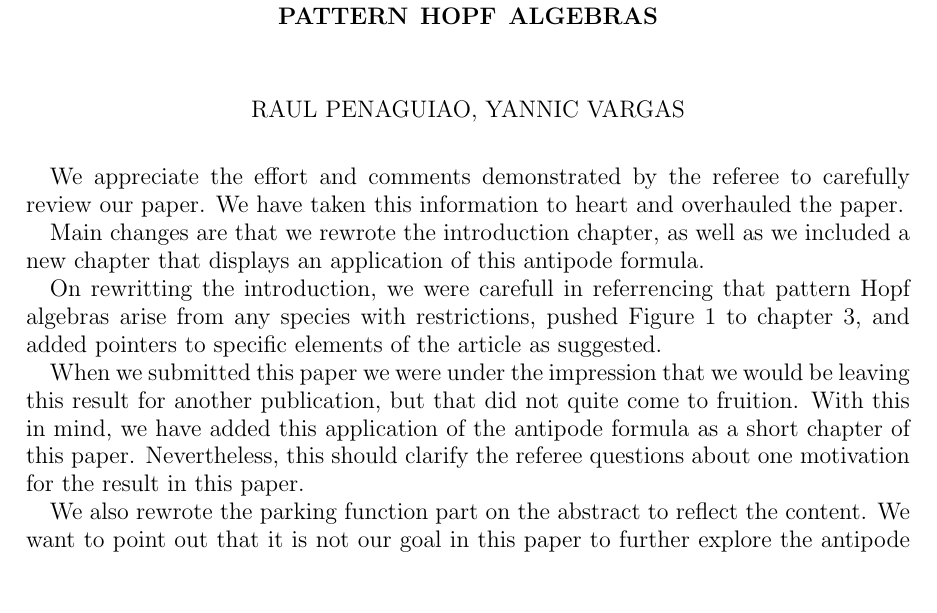
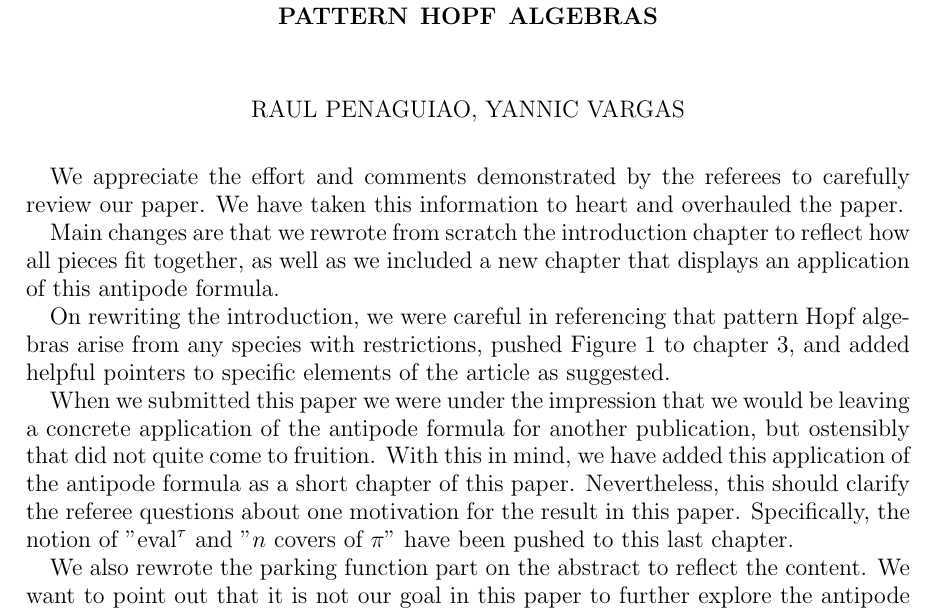
Before and after one commit to raulpenaguiao/antipode-pattern-algebra, a LaTeX paper (antipode/letter_20240913.tex): part of the page, cut so that both start at the same text, the shorter picture padded with empty space. Compiled offline with pdfLaTeX.

Commit message:
new letter, new .gitignore

```diff
--- a/antipode/letter_20240913.tex
+++ b/antipode/letter_20240913.tex
@@ -277,16 +277,17 @@
 
 \maketitle
 
-We appreciate the effort and comments demonstrated by the referee to carefully review our paper.
+We appreciate the effort and comments demonstrated by the referees to carefully review our paper.
 We have taken this information to heart and overhauled the paper.
 
-Main changes are that we rewrote the introduction chapter, as well as we included a new chapter that displays an application of this antipode formula.
+Main changes are that we rewrote from scratch the introduction chapter to reflect how all pieces fit together, as well as we included a new chapter that displays an application of this antipode formula.
 
-On rewritting the introduction, we were carefull in referrencing that pattern Hopf algebras arise from any species with restrictions, pushed Figure 1 to chapter 3, and added pointers to specific elements of the article as suggested.
+On rewriting the introduction, we were careful in referencing that pattern Hopf algebras arise from any species with restrictions, pushed Figure 1 to chapter 3, and added helpful pointers to specific elements of the article as suggested.
 
-When we submitted this paper we were under the impression that we would be leaving this result for another publication, but that did not quite come to fruition.
+When we submitted this paper we were under the impression that we would be leaving a concrete application of the antipode formula for another publication, but ostensibly that did not quite come to fruition.
 With this in mind, we have added this application of the antipode formula as a short chapter of this paper.
 Nevertheless, this should clarify the referee questions about one motivation for the result in this paper.
+Specifically, the notion of "$\mathrm{eval}^{\tau}$ and "$n$ covers of $\pi$" have been pushed to this last chapter.
 
 We also rewrote the parking function part on the abstract to reflect the content.
 We want to point out that it is not our goal in this paper to further explore the antipode formula on parking functions, merely present a construction of parking functions that is amenable to species with restrictions.
```
Also changed, not shown: 1 other file.
